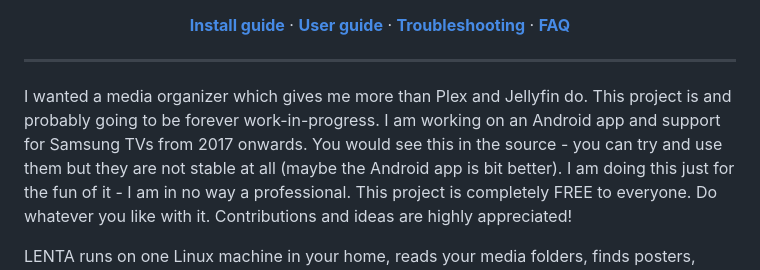
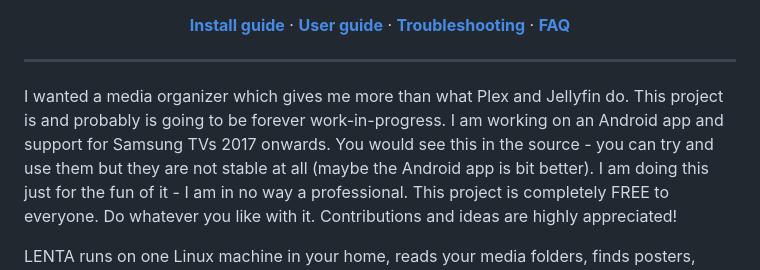
Before and after one commit to vladsavekovv/lenta, a Markdown page: README.md, the part around the change. Drawn GitHub-style.

```diff
--- a/README.md
+++ b/README.md
@@ -26,8 +26,8 @@ https://github.com/user-attachments/assets/fd15839a-c3be-4ab5-9f9b-38d438728136
 </p>
 
 ---
-I wanted a media organizer which gives me more than Plex and Jellyfin do. This project is and probably going to be forever work-in-progress.
-I am working on an Android app and support for Samsung TVs from 2017 onwards. You would see this in the source - you can try and use them but they are not stable at all (maybe the Android app is bit better).
+I wanted a media organizer which gives me more than what Plex and Jellyfin do. This project is and probably is going to be forever work-in-progress.
+I am working on an Android app and support for Samsung TVs 2017 onwards. You would see this in the source - you can try and use them but they are not stable at all (maybe the Android app is bit better).
 I am doing this just for the fun of it - I am in no way a professional. This project is completely FREE to everyone. Do whatever you like with it. Contributions and ideas are highly appreciated!
 
 LENTA runs on one Linux machine in your home, reads your media folders, finds posters, descriptions,
```
